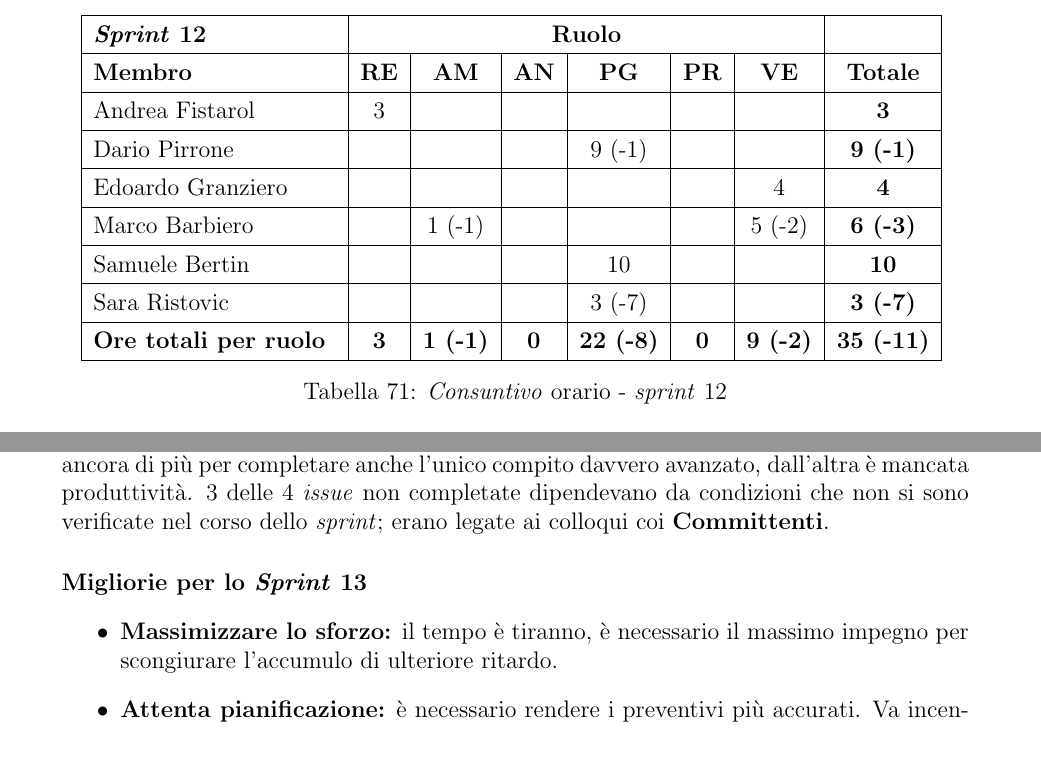
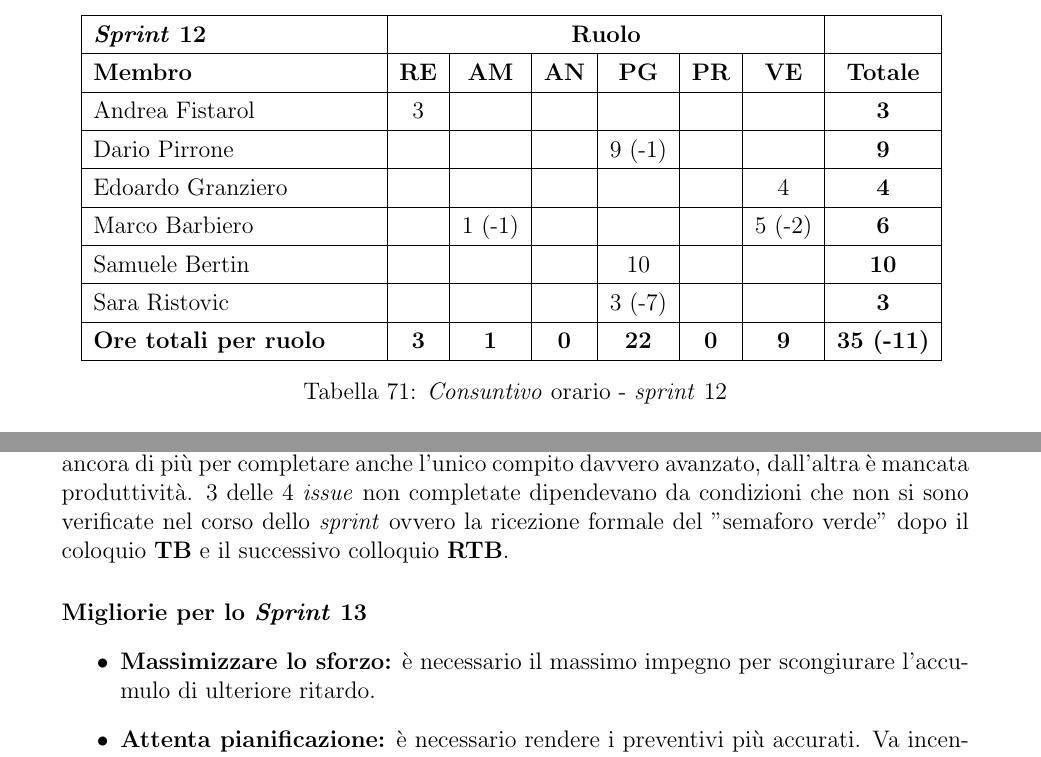
Before and after one commit to SkynetUniGroup/Code_Guardian, a LaTeX document (Documentazione/LaTeX/Piano di Progetto/Piano di Progetto.tex): two parts of pages 58 and 59 of 60, joined at a grey line, cut so that both start at the same text. Compiled offline with pdfLaTeX.

Commit message:
modifiche di verifica minori

```diff
--- a/Documentazione/LaTeX/Piano di Progetto/Piano di Progetto.tex
+++ b/Documentazione/LaTeX/Piano di Progetto/Piano di Progetto.tex
@@ -2554,12 +2554,12 @@ Le risorse economiche previste per lo \textit{sprint} sono:
         \textbf{\textit{Sprint} 12} & \multicolumn{6}{|c|}{\textbf{Ruolo}} & \\ \hline
         \textbf{Membro} & \textbf{RE} & \textbf{AM} & \textbf{AN} & \textbf{PG} & \textbf{PR} & \textbf{VE} & \textbf{Totale} \\ \hline
         Andrea Fistarol & 3 & & & & & & \textbf{3} \\ \hline
-        Dario Pirrone & & & & 9 (-1) & & & \textbf{9 (-1)} \\ \hline
+        Dario Pirrone & & & & 9 (-1) & & & \textbf{9} \\ \hline
         Edoardo Granziero & & & & & & 4 & \textbf{4} \\ \hline
-        Marco Barbiero & & 1 (-1) & & & & 5 (-2) & \textbf{6 (-3)} \\ \hline
+        Marco Barbiero & & 1 (-1) & & & & 5 (-2) & \textbf{6} \\ \hline
         Samuele Bertin & & & & 10 & & & \textbf{10} \\ \hline
-        Sara Ristovic & & & & 3 (-7) & & & \textbf{3 (-7)} \\ \hline
-        \textbf{Ore totali per ruolo} & \textbf{3} & \textbf{1 (-1)} & \textbf{0} & \textbf{22 (-8)} & \textbf{0} & \textbf{9 (-2)} & \textbf{35 (-11)}\\ \hline
+        Sara Ristovic & & & & 3 (-7) & & & \textbf{3} \\ \hline
+        \textbf{Ore totali per ruolo} & \textbf{3} & \textbf{1} & \textbf{0} & \textbf{22} & \textbf{0} & \textbf{9} & \textbf{35 (-11)}\\ \hline
     \end{tabularx}
     \caption{\textit{Consuntivo} orario - \textit{sprint} 12}
 \end{table}
@@ -2595,11 +2595,11 @@ Le risorse economiche utilizzate durante lo \textit{sprint} sono:
     \item \textbf{Sottostima delle Attività (R04):} alcune attività hanno richiesto più tempo del previsto.
 \end{itemize}
 
-\paragraph{\textit{Retrospettiva}} Il grafico \textit{Burndown} mostra un procedimento non ideale dello \textit{sprint}, molti compiti sono stati conclusi solo l'ultimo giorno, togliendo spazio alla verifica. È stato uno \textit{sprint} ambizioso, in cui è stato previsto di impiegare tante ore per la progettazione per cercare di rispettare la scadenza del 19 agosto. Da una parte, ne sarebbero servite ancora di più per completare anche l'unico compito davvero avanzato, dall'altra è mancata produttività. 3 delle 4 \textit{issue} non completate dipendevano da condizioni che non si sono verificate nel corso dello \textit{sprint}; erano legate ai colloqui coi \textbf{Committenti}.
+\paragraph{\textit{Retrospettiva}} Il grafico \textit{Burndown} mostra un procedimento non ideale dello \textit{sprint}, molti compiti sono stati conclusi solo l'ultimo giorno, togliendo spazio alla verifica. È stato uno \textit{sprint} ambizioso, in cui è stato previsto di impiegare tante ore per la progettazione per cercare di rispettare la scadenza del 19 agosto. Da una parte, ne sarebbero servite ancora di più per completare anche l'unico compito davvero avanzato, dall'altra è mancata produttività. 3 delle 4 \textit{issue} non completate dipendevano da condizioni che non si sono verificate nel corso dello \textit{sprint} ovvero la ricezione formale del "semaforo verde" dopo il coloquio \textbf{TB} e il successivo colloquio \textbf{RTB}.
 
 \paragraph{Migliorie per lo \textit{Sprint} 13}
 \begin{itemize}
-    \item \textbf{Massimizzare lo sforzo:} il tempo è tiranno, è necessario il massimo impegno per scongiurare l'accumulo di ulteriore ritardo.
+    \item \textbf{Massimizzare lo sforzo:} è necessario il massimo impegno per scongiurare l'accumulo di ulteriore ritardo.
     \item \textbf{Attenta pianificazione:} è necessario rendere i preventivi più accurati. Va incentivata la discussione per ogni compito e vanno introdotte metriche più oggettive per la stima.
     \item \textbf{Comunicazione e allineamento:} ogni mancata comunicazione può essere altro ritardo. Non basta più la garanzia individuale, il \textbf{Responsabile} deve farsi carico di ottenere aggiornamenti frequenti dai membri.
 \end{itemize}
```
Also changed, not shown: Documentazione/LaTeX/Piano di Progetto/Piano di Progetto.tex (8 more changed lines).
